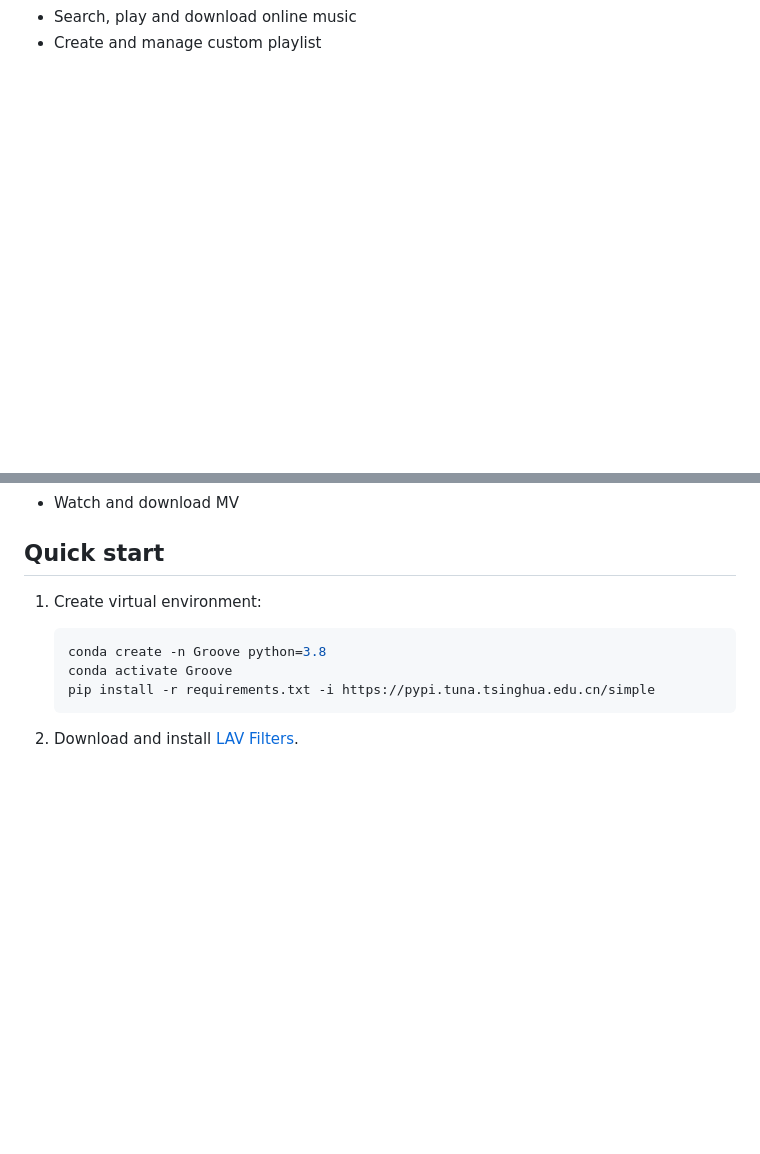
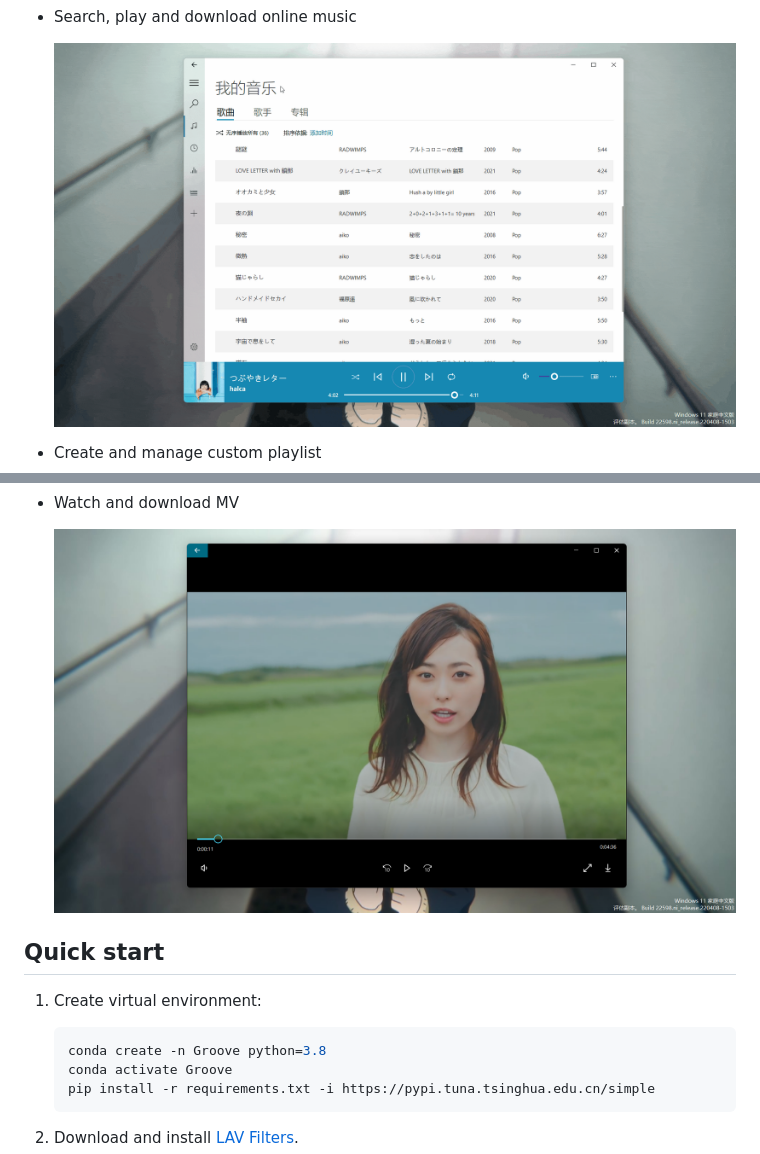
Before and after one commit to 4beru/mymusic-qt5, a Markdown page: README.md, 2 parts joined by grey strips. Rendered like a GitHub page; pictures changed too: docs/screenshot/在线音乐.gif (added), docs/screenshot/播放和下载MV.png (added); blank space fills up the shorter version.

Commit message:
README 添加动图演示

```diff
--- a/README.md
+++ b/README.md
@@ -40,2 +43,5 @@ English | <a href="docs/README_zh.md">简体中文</a>
 * Search, play and download online music
+
+  ![online music](docs/screenshot/在线音乐.gif)
+
 * Create and manage custom playlist
@@ -43,4 +55,8 @@ English | <a href="docs/README_zh.md">简体中文</a>
 * Watch and download MV
+
+  ![MV](docs/screenshot/播放和下载MV.png)
+
+
 
 ## Quick start
 1. Create virtual environment:
```
Also changed, not shown: other parts of README.md (+9 -0 lines), docs/README_zh.md (+15 -0 lines), 3 other files.
